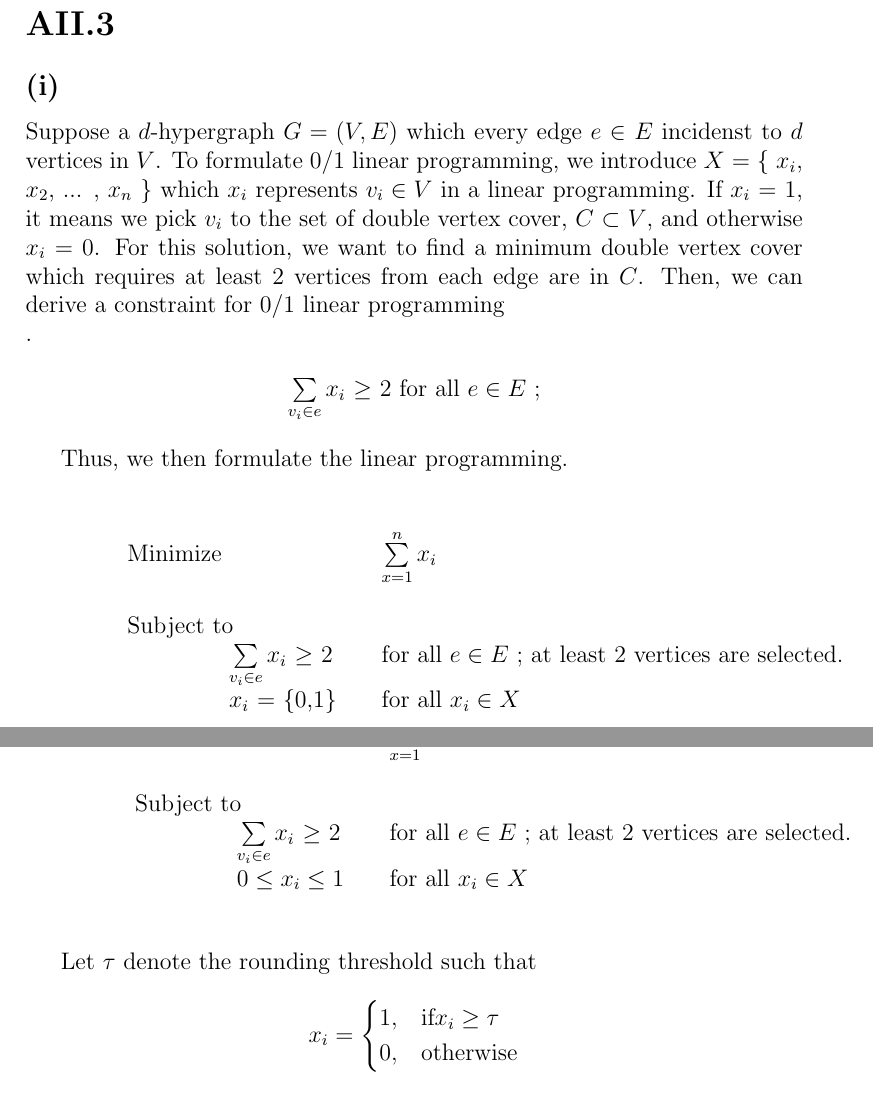
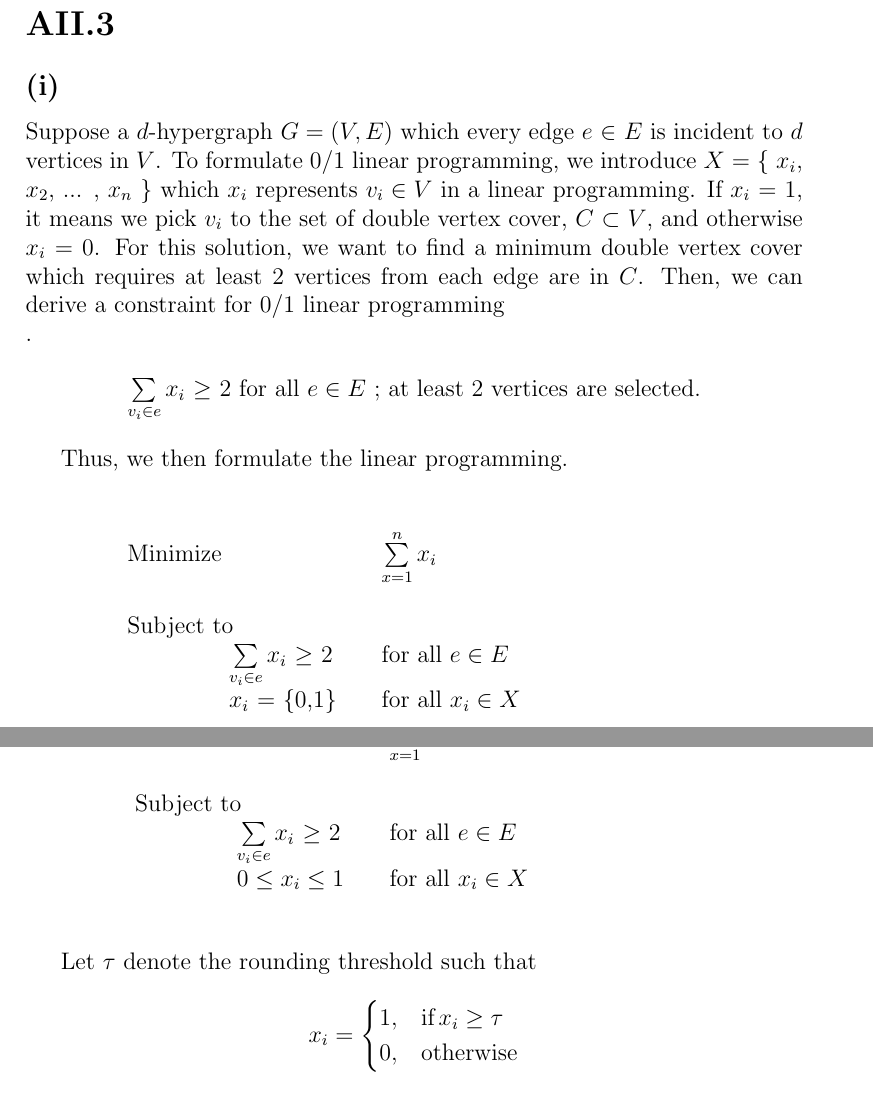
Before and after one commit to heytitle/advanced-algorithm-assignments, a LaTeX problem sheet (assignment-1/main.tex, which reads assignment-1/questions/approx-2-3.tex): two parts of pages 9 and 10 of 18, joined at a grey line, cut so that both start at the same text. Compiled offline with pdfLaTeX.

Commit message:
Fix typo.

```diff
--- a/assignment-1/questions/approx-2-3.tex
+++ b/assignment-1/questions/approx-2-3.tex
@@ -2,11 +2,11 @@
 \label {a2-3}
 \subsection*{(i)}
 
-Suppose a $d$-hypergraph $G = (V,E)$ which every edge $e$ $\in$ $E$ incidenst to $d$ vertices in $V$. To formulate 0/1 linear programming, we introduce $X$ = \{ $x{_i}$, $x{_2}$, ... , $x{_n}$ \} which $x{_i}$ represents $v_i \in V$ in a linear programming.
+Suppose a $d$-hypergraph $G = (V,E)$ which every edge $e$ $\in$ $E$ is incident to $d$ vertices in $V$. To formulate 0/1 linear programming, we introduce $X$ = \{ $x{_i}$, $x{_2}$, ... , $x{_n}$ \} which $x{_i}$ represents $v_i \in V$ in a linear programming.
 If $x_i$ = 1, it means we pick $v_i$ to the set of double vertex cover, $C$ $\subset$ $V$, and otherwise $x_i$ = 0. For this solution, we want to find a minimum double vertex cover which requires at least 2 vertices from each edge are in $C$. Then, we can derive a constraint for 0/1 linear programming\\.
 
 \begin{center}
-$\sum\limits_{v_{i} \in e} x_i$ $\geq$ 2 for all $e \in E$ ;
+$\sum\limits_{v_{i} \in e} x_i$ $\geq$ 2 for all $e \in E$ ; at least 2 vertices are selected.
 \end{center}
 
 
@@ -17,7 +17,7 @@ Thus, we then formulate the linear programming.
 	tabs \= tabs \= tabs \= tabs \= tabs \= tabs \= tabs \= tabs \= tabs \= tabs \kill \\
 	\> \> Minimize \>\>\>\>\>$\sum\limits_{x=1}^n x_i$  \\ \\
 	\> \> Subject to \\
-	\> \> \> \> $\sum\limits_{v_{i} \in e} x_i$ $\geq$ 2 \> \> \> for all $e \in E$ ; at least 2 vertices are selected.\\
+	\> \> \> \> $\sum\limits_{v_{i} \in e} x_i$ $\geq$ 2 \> \> \> for all $e \in E$\\
 	\> \> \> \> $x_i$ = \{0,1\} \> \> \> for all $x_i \in X$ \\
 \end{tabbing}
 
@@ -34,14 +34,14 @@ Thus, the linear program is
 	tabs \= tabs \= tabs \= tabs \= tabs \= tabs \= tabs \= tabs \= tabs \= tabs \kill \\
 	\> \> Minimize \>\>\>\>\>$\sum\limits_{x=1}^n x_i$  \\ \\
 	\> \> Subject to \\
-	\> \> \> \> $\sum\limits_{v_{i} \in e} x_i$ $\geq$ 2 \> \> \> for all $e \in E$ ; at least 2 vertices are selected.\\
+	\> \> \> \> $\sum\limits_{v_{i} \in e} x_i$ $\geq$ 2 \> \> \> for all $e \in E$ \\
 	\> \> \> \> $ 0 \leq x_i \leq 1 $ \> \> \> for all $x_i \in X$ \\
 \end{tabbing}
 
 Let $\tau$ denote the rounding threshold such that
 \begin{align*}
     x_i = \begin{cases}
-        1, & \text{if} x_i \geq \tau \\
+        1, & \text{if} \, x_i \geq \tau \\
         0, & \text{otherwise}
     \end{cases}
 \end{align*}
```
Also changed, not shown: assignment-1/questions/approx-2-2.tex (+2 -2 lines), assignment-1/questions/approx-3-3.tex (+1 -1 lines).
